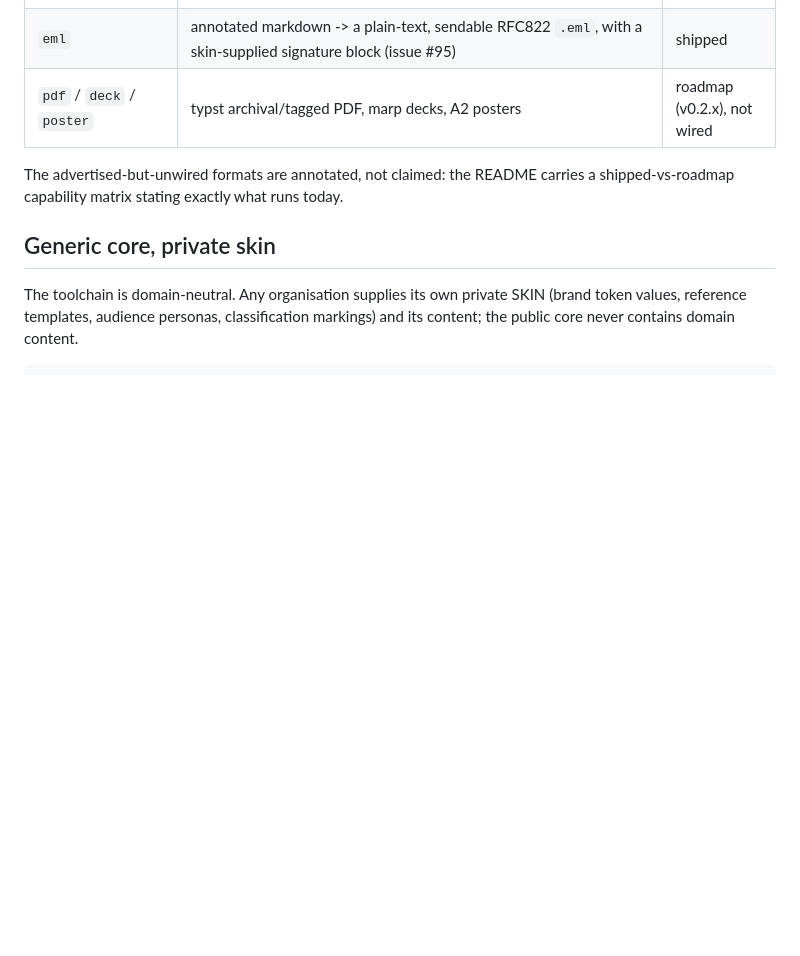
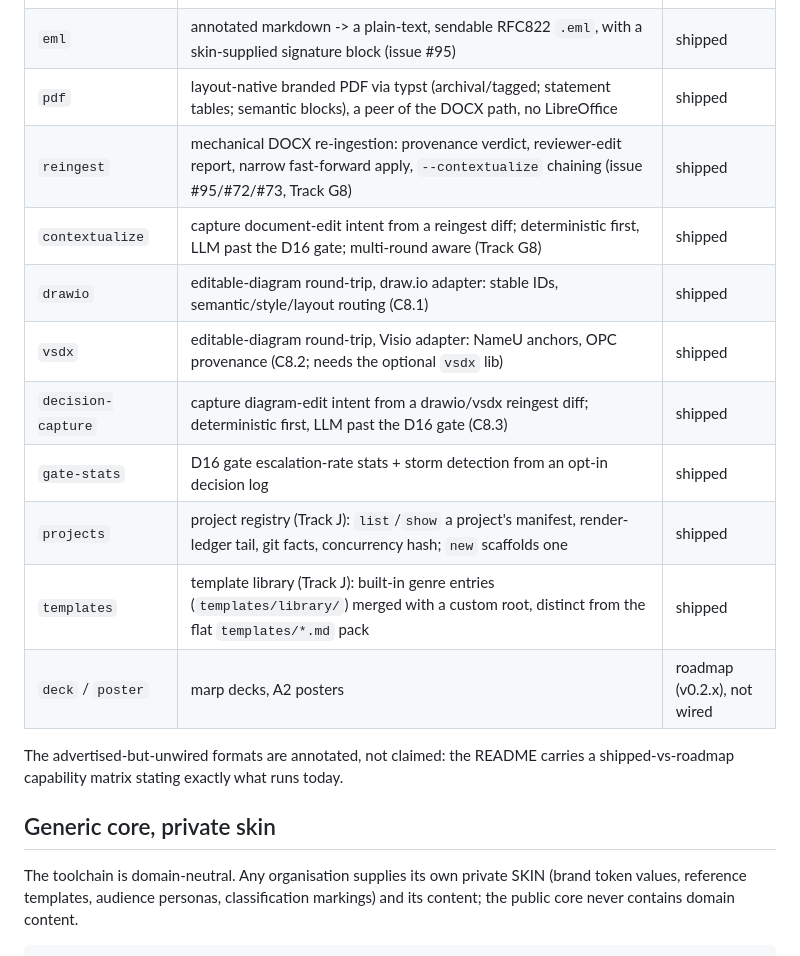
Before and after one commit to Wombat164/renderfact, a Markdown page: docs/ARCHITECTURE.md, the part around the change. Drawn GitHub-style; blank space fills up the shorter version.

```diff
--- a/docs/ARCHITECTURE.md
+++ b/docs/ARCHITECTURE.md
@@ -30,7 +30,16 @@ mode argument parsing and path resolution still live in each pipeline; a shared
 | `container` | raw passthrough to the OCI render wrapper | shipped |
 | `doctor` | native version-drift check against `tools.lock` | stub, not built |
 | `eml` | annotated markdown -> a plain-text, sendable RFC822 `.eml`, with a skin-supplied signature block (issue #95) | shipped |
-| `pdf` / `deck` / `poster` | typst archival/tagged PDF, marp decks, A2 posters | roadmap (v0.2.x), not wired |
+| `pdf` | layout-native branded PDF via typst (archival/tagged; statement tables; semantic blocks), a peer of the DOCX path, no LibreOffice | shipped |
+| `reingest` | mechanical DOCX re-ingestion: provenance verdict, reviewer-edit report, narrow fast-forward apply, `--contextualize` chaining (issue #95/#72/#73, Track G8) | shipped |
+| `contextualize` | capture document-edit intent from a reingest diff; deterministic first, LLM past the D16 gate; multi-round aware (Track G8) | shipped |
+| `drawio` | editable-diagram round-trip, draw.io adapter: stable IDs, semantic/style/layout routing (C8.1) | shipped |
+| `vsdx` | editable-diagram round-trip, Visio adapter: NameU anchors, OPC provenance (C8.2; needs the optional `vsdx` lib) | shipped |
+| `decision-capture` | capture diagram-edit intent from a drawio/vsdx reingest diff; deterministic first, LLM past the D16 gate (C8.3) | shipped |
+| `gate-stats` | D16 gate escalation-rate stats + storm detection from an opt-in decision log | shipped |
+| `projects` | project registry (Track J): `list`/`show` a project's manifest, render-ledger tail, git facts, concurrency hash; `new` scaffolds one | shipped |
+| `templates` | template library (Track J): built-in genre entries (`templates/library/`) merged with a custom root, distinct from the flat `templates/*.md` pack | shipped |
+| `deck` / `poster` | marp decks, A2 posters | roadmap (v0.2.x), not wired |
 
 The advertised-but-unwired formats are annotated, not claimed: the README carries a
 shipped-vs-roadmap capability matrix stating exactly what runs today.
```
Also changed, not shown: README.md (+13 -8 lines).
